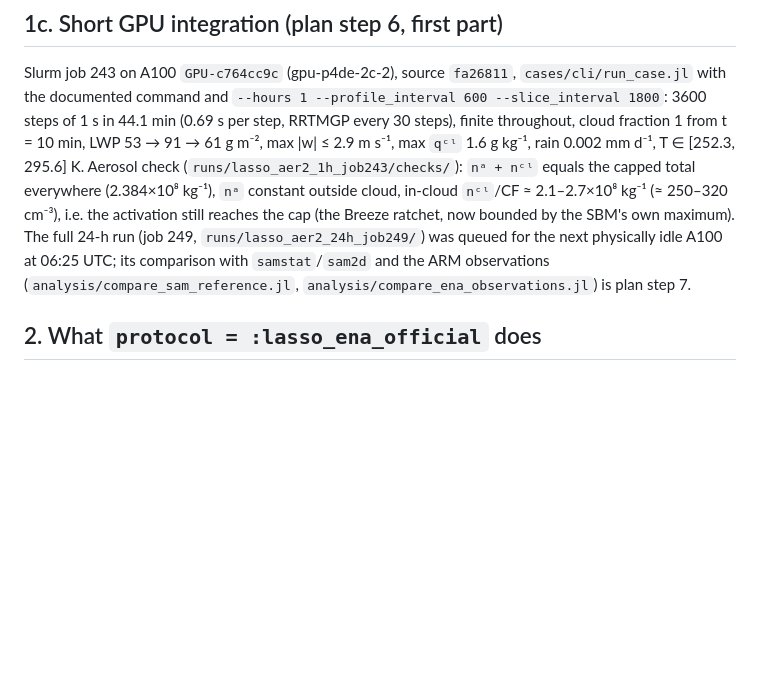
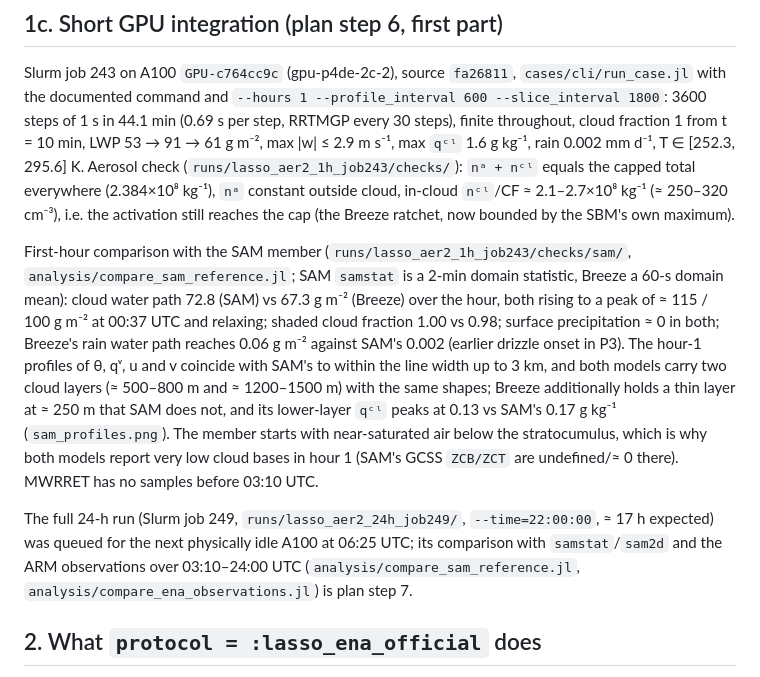
Before and after one commit to PRECISION-GM/BreezeLab.jl, a Markdown page: docs/cases/ena_lasso.md, the part around the change. GitHub-like rendering; blank space fills up the shorter version.

Commit message:
docs: first-hour comparison of the LASSO member with SAM samstat
Co-Authored-By: Claude Fable 5.1 <noreply@anthropic.com>

```diff
--- a/docs/cases/ena_lasso.md
+++ b/docs/cases/ena_lasso.md
@@ -54,9 +54,24 @@ cloud fraction 1 from t = 10 min, LWP 53 → 91 → 61 g m⁻², max |w| ≤ 2.9
 `qᶜˡ` 1.6 g kg⁻¹, rain 0.002 mm d⁻¹, T ∈ [252.3, 295.6] K. Aerosol check (`runs/lasso_aer2_1h_job243/checks/`):
 `nᵃ + nᶜˡ` equals the capped total everywhere (2.384×10⁸ kg⁻¹), `nᵃ` constant outside
 cloud, in-cloud `nᶜˡ`/CF ≈ 2.1–2.7×10⁸ kg⁻¹ (≈ 250–320 cm⁻³), i.e. the activation still
-reaches the cap (the Breeze ratchet, now bounded by the SBM's own maximum). The full
-24-h run (job 249, `runs/lasso_aer2_24h_job249/`) was queued for the next physically idle
-A100 at 06:25 UTC; its comparison with `samstat`/`sam2d` and the ARM observations
+reaches the cap (the Breeze ratchet, now bounded by the SBM's own maximum).
+
+First-hour comparison with the SAM member (`runs/lasso_aer2_1h_job243/checks/sam/`,
+`analysis/compare_sam_reference.jl`; SAM `samstat` is a 2-min domain statistic, Breeze a
+60-s domain mean): cloud water path 72.8 (SAM) vs 67.3 g m⁻² (Breeze) over the hour, both
+rising to a peak of ≈ 115 / 100 g m⁻² at 00:37 UTC and relaxing; shaded cloud fraction 1.00
+vs 0.98; surface precipitation ≈ 0 in both; Breeze's rain water path reaches 0.06 g m⁻²
+against SAM's 0.002 (earlier drizzle onset in P3). The hour-1 profiles of θ, qᵛ, u and v
+coincide with SAM's to within the line width up to 3 km, and both models carry two cloud
+layers (≈ 500–800 m and ≈ 1200–1500 m) with the same shapes; Breeze additionally holds a
+thin layer at ≈ 250 m that SAM does not, and its lower-layer `qᶜˡ` peaks at 0.13 vs SAM's
+0.17 g kg⁻¹ (`sam_profiles.png`). The member starts with near-saturated air below the
+stratocumulus, which is why both models report very low cloud bases in hour 1 (SAM's GCSS
+`ZCB/ZCT` are undefined/≈ 0 there). MWRRET has no samples before 03:10 UTC.
+
+The full 24-h run (Slurm job 249, `runs/lasso_aer2_24h_job249/`, `--time=22:00:00`,
+≈ 17 h expected) was queued for the next physically idle A100 at 06:25 UTC; its
+comparison with `samstat`/`sam2d` and the ARM observations over 03:10–24:00 UTC
 (`analysis/compare_sam_reference.jl`, `analysis/compare_ena_observations.jl`) is plan step 7.
 
 ## 2. What `protocol = :lasso_ena_official` does
```
